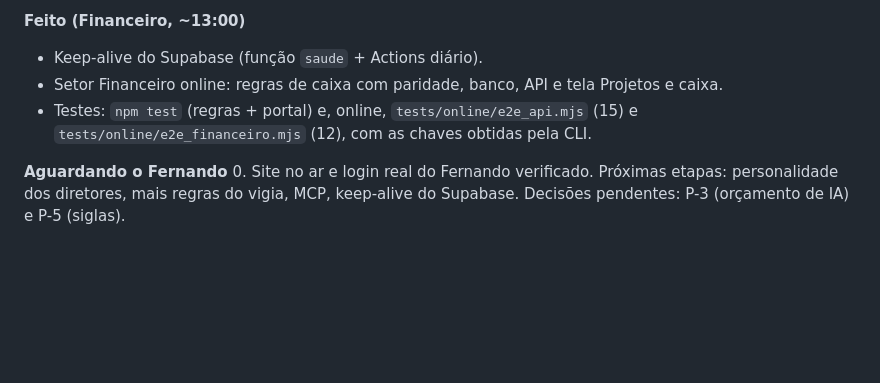
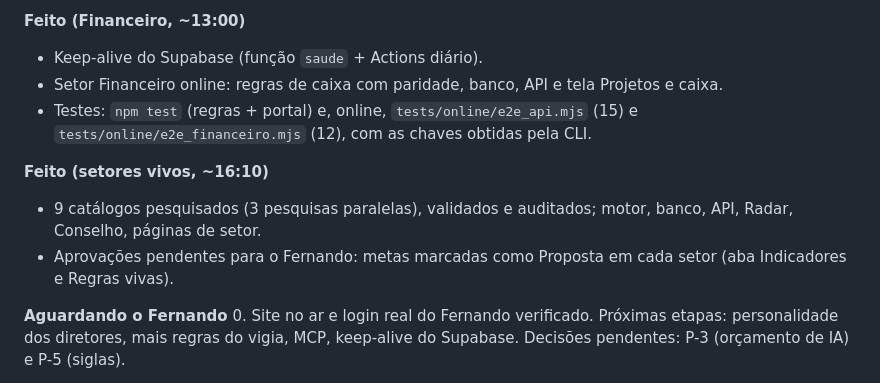
Before and after one commit to voiceambientesinteligentes/VEOS, a Markdown page: docs/CONTINUIDADE.md, the part around the change. GitHub-like rendering; blank space fills up the shorter version.

```diff
--- a/docs/CONTINUIDADE.md
+++ b/docs/CONTINUIDADE.md
@@ -39,6 +39,10 @@ Atualize este arquivo ao fim de cada sessão: última ação, resultado e próxi
 - Setor Financeiro online: regras de caixa com paridade, banco, API e tela Projetos e caixa.
 - Testes: `npm test` (regras + portal) e, online, `tests/online/e2e_api.mjs` (15) e `tests/online/e2e_financeiro.mjs` (12), com as chaves obtidas pela CLI.
 
+**Feito (setores vivos, ~16:10)**
+- 9 catálogos pesquisados (3 pesquisas paralelas), validados e auditados; motor, banco, API, Radar, Conselho, páginas de setor.
+- Aprovações pendentes para o Fernando: metas marcadas como Proposta em cada setor (aba Indicadores e Regras vivas).
+
 **Aguardando o Fernando**
 0. Site no ar e login real do Fernando verificado. Próximas etapas: personalidade dos diretores, mais regras do vigia, MCP, keep-alive do Supabase. Decisões pendentes: P-3 (orçamento de IA) e P-5 (siglas).
 1. Apagar a pasta `VOICE_360\.obsidian` (cópia já arquivada) ou aprovar a remoção.
```
Also changed, not shown: docs/DECISOES.md (+2 -0 lines), docs/ESTADO_ATUAL.md (+8 -0 lines).
